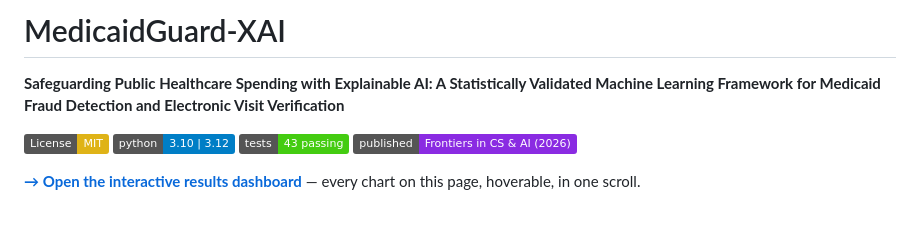
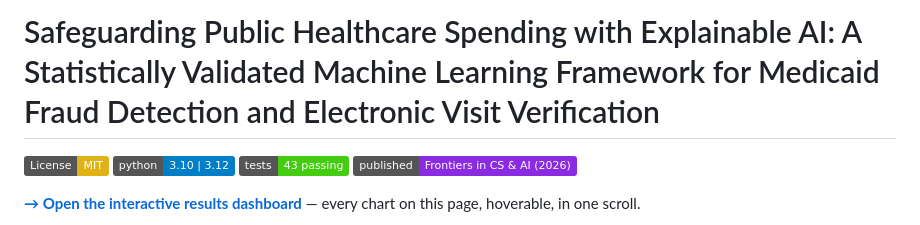
Before and after one commit to sibbirhossain/medicaidguard-xai, a Markdown page: README.md, the part around the change. Drawn GitHub-style; badges without logos.

Commit message:
Update project title in README.md

```diff
--- a/README.md
+++ b/README.md
@@ -1,6 +1,6 @@
-# MedicaidGuard-XAI
+# Safeguarding Public Healthcare Spending with Explainable AI: A Statistically Validated Machine Learning Framework for Medicaid Fraud Detection and Electronic Visit Verification
 
-**Safeguarding Public Healthcare Spending with Explainable AI: A Statistically Validated Machine Learning Framework for Medicaid Fraud Detection and Electronic Visit Verification**
+
 
 [![License: MIT](https://img.shields.io/badge/License-MIT-yellow.svg)](LICENSE)
 [![Python 3.10 | 3.12](https://img.shields.io/badge/python-3.10%20%7C%203.12-blue.svg)]()
```
